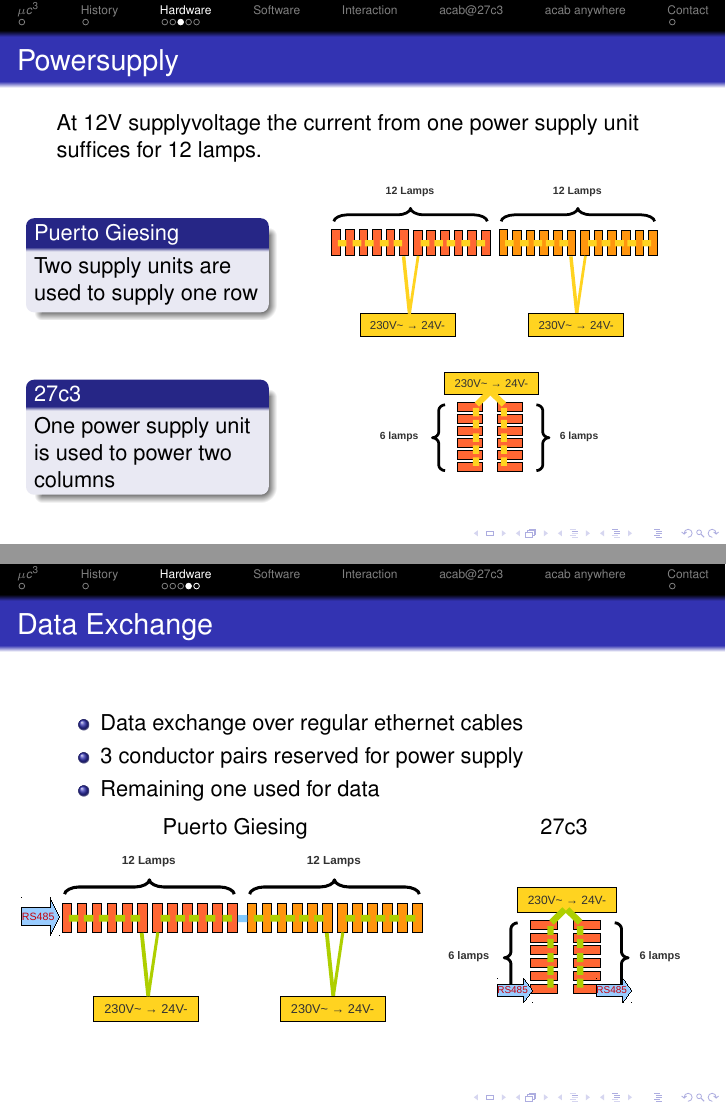
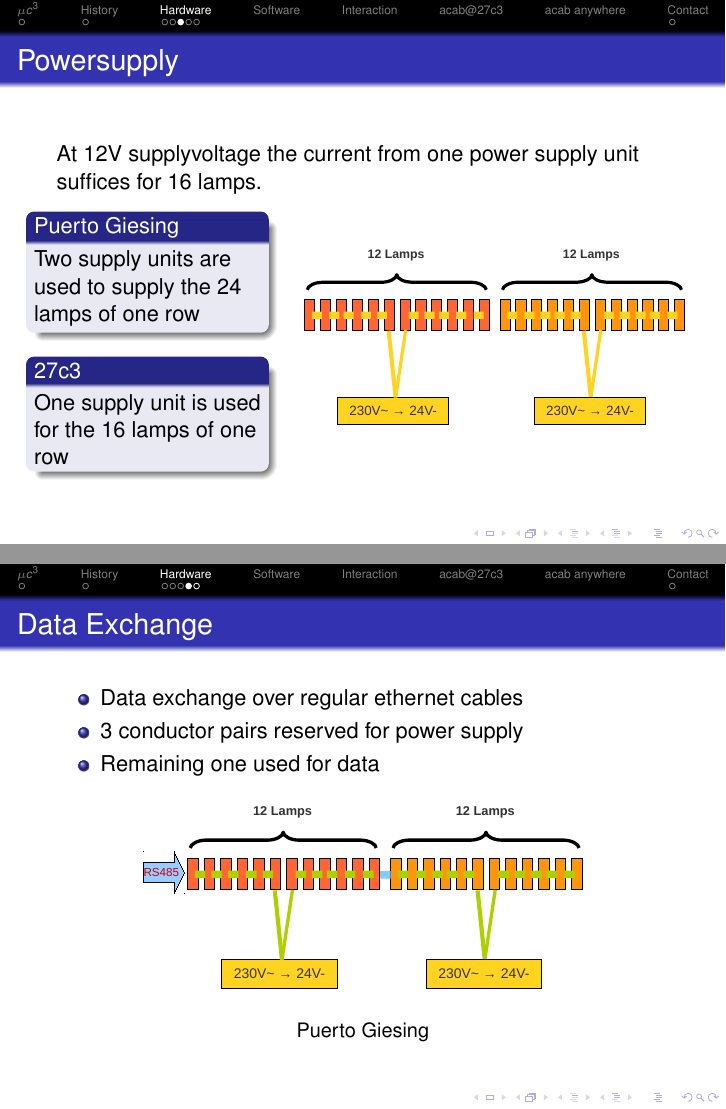
Before and after one commit to muccc/acab-27c3, LaTeX slides (27c3praesi.tex): pages 7 and 8 of 10, joined at a grey line. Compiled offline with pdfLaTeX.

Commit message:
falschen ongressaufbau entfernt

```diff
--- a/27c3praesi.tex
+++ b/27c3praesi.tex
@@ -12,7 +12,7 @@
 %\usetheme{Warsaw}
 \title[AllColoursAreBeautiful]{AllColoursAreBeautiful\\ interactive lightinstallation inspired by blinkenlights}
 \author[fpletz, lilafisch]{fpletz <\url{fpletz@muc.ccc.de}>,\\ lilafisch <\url{lilafisch@muc.ccc.de}>}
-\institute[$\mu c^{3}$]{CCC Munich ($\mu c^{3}$)}
+\institute[$\mu c^{3}$]{$\mu c^{3}$ - CCC Munich }
 \date{2010-12-29 - Day 3 @ 27C3}
 \begin{document}
 
@@ -161,29 +161,19 @@
   \end{frame}
 \subsection{Powersupply}
   \begin{frame}{Powersupply}
-  At 12V supplyvoltage the current from one power supply unit suffices for 12 lamps.
+  At 12V supplyvoltage the current from one power supply unit suffices for 16 lamps.
   \begin{columns}
     \begin{column}{4cm}
      \begin{block}{ Puerto Giesing}
-     Two supply units are used to supply one row
+     Two supply units are used to supply the 24 lamps of one row
+     \end{block}
+     \begin{block}{27c3}
+     One supply unit is used for the 16 lamps of one row
      \end{block}
     \end{column}
     \begin{column}{7cm}
     \begin{figure}
-    \includegraphics[width=6cm, clip, trim= 2.5cm 4.6cm 0.5cm 4cm]{bilder/12lampen.pdf}
-    \end{figure}
-    \end{column}
-  \end{columns}
-  \begin{columns}[T]
-    \begin{column}{4cm}
-    \vskip 0.4cm
-    \begin{block}{27c3}
-     One power supply unit is used to power two columns
-    \end{block}
-    \end{column}
-    \begin{column}{7cm}
-    \begin{figure}
-    \includegraphics[width=4cm, clip, trim= 4cm 5cm 7cm 4cm]{bilder/6lampen.pdf}
+    \includegraphics[width=7cm, clip, trim= 2.5cm 4.6cm 0.5cm 4cm]{bilder/12lampen.pdf}
     \end{figure}
     \end{column}
   \end{columns}
@@ -195,23 +185,11 @@
       \item 3 conductor pairs reserved for power supply
       \item Remaining one used for data
     \end{itemize}
-    \begin{columns}[T]
-      \begin{column}{7cm}
-        \hskip 2.6cm
-        Puerto Giesing
-        \vskip 0.2cm
-        \includegraphics[width=7.3cm, clip, trim= 0cm 4.6cm 0.5cm 4cm]{bilder/12lampen_rs485.pdf}
-      \end{column}
-      \begin{column}{5cm}
-        \hskip 2.0cm
-        27c3
-        \vskip 0.7cm
-         \includegraphics[width=5.5cm, clip, trim= 2.5cm 8cm 3.5cm 4cm]{bilder/6lampen_rs485.pdf}
-      \end{column}
-    \end{columns}
+      \begin{figure}
+        \includegraphics[width=8cm, clip, trim= 0cm 4.6cm 0.5cm 4cm]{bilder/12lampen_rs485.pdf}
+        \caption{Puerto Giesing}
+      \end{figure}
   \end{frame}
-% Was noch fehlt: wie wird das rs485 @congress verteilt
-% evtl alles 27c3zeug in section acab@27c3
   \begin{frame}{RS485}
     \begin{columns}
        \begin{column}{6cm}
```
